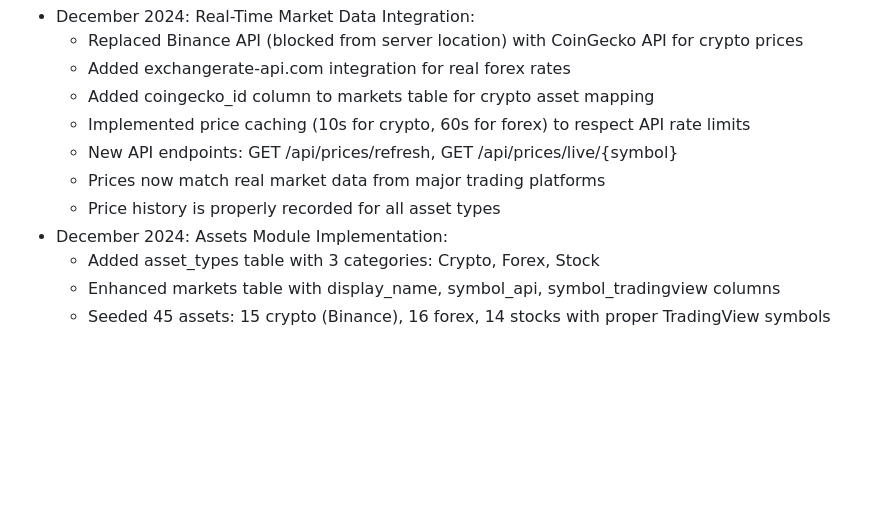
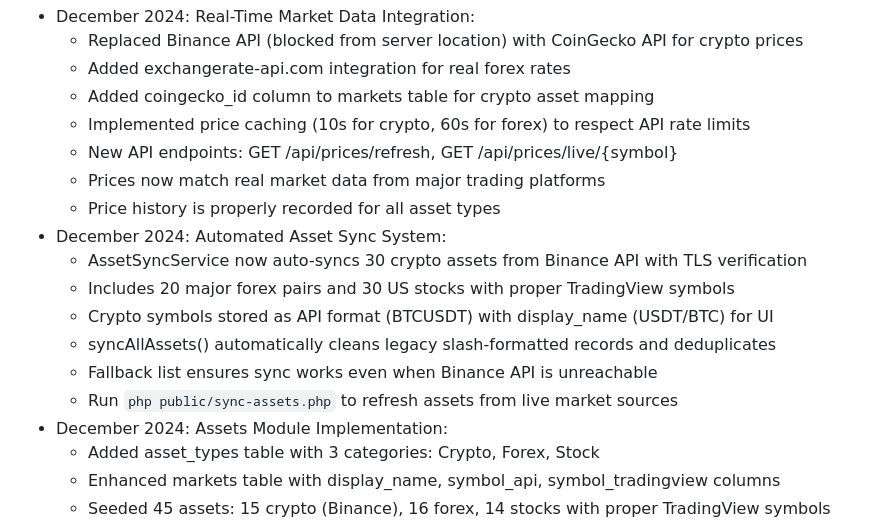
Before and after one commit to Ddjalex/ForX, a Markdown page: replit.md, the part around the change. Drawn GitHub-style; blank space fills up the shorter version.

Commit message:
Update documentation to include asset sync system details
Add details on the new automated asset synchronization system, including API integration, data sources, and symbol formatting.

Replit-Commit-Author: Agent
Replit-Commit-Session-Id: e1b83d7c-b9e9-46ea-96f1-c8a03f39a194
Replit-Commit-Checkpoint-Type: full_checkpoint
Replit-Commit-Event-Id: d95366dd-a6fa-427f-a0c1-4b98122df279
Replit-Commit-Screenshot-Url: https://storage.googleapis.com/screenshot-production-us-central1/fa80bfd4-9837-4f91-b08b-0d4082b4acaa/e1b83d7c-b9e9-46ea-96f1-c8a03f39a194/q6UaZqA
Replit-Helium-Checkpoint-Created: true

```diff
--- a/replit.md
+++ b/replit.md
@@ -82,6 +82,13 @@ PostgreSQL with the following main tables:
   - New API endpoints: GET /api/prices/refresh, GET /api/prices/live/{symbol}
   - Prices now match real market data from major trading platforms
   - Price history is properly recorded for all asset types
+- December 2024: Automated Asset Sync System:
+  - AssetSyncService now auto-syncs 30 crypto assets from Binance API with TLS verification
+  - Includes 20 major forex pairs and 30 US stocks with proper TradingView symbols
+  - Crypto symbols stored as API format (BTCUSDT) with display_name (USDT/BTC) for UI
+  - syncAllAssets() automatically cleans legacy slash-formatted records and deduplicates
+  - Fallback list ensures sync works even when Binance API is unreachable
+  - Run `php public/sync-assets.php` to refresh assets from live market sources
 - December 2024: Assets Module Implementation:
   - Added asset_types table with 3 categories: Crypto, Forex, Stock
   - Enhanced markets table with display_name, symbol_api, symbol_tradingview columns
```
